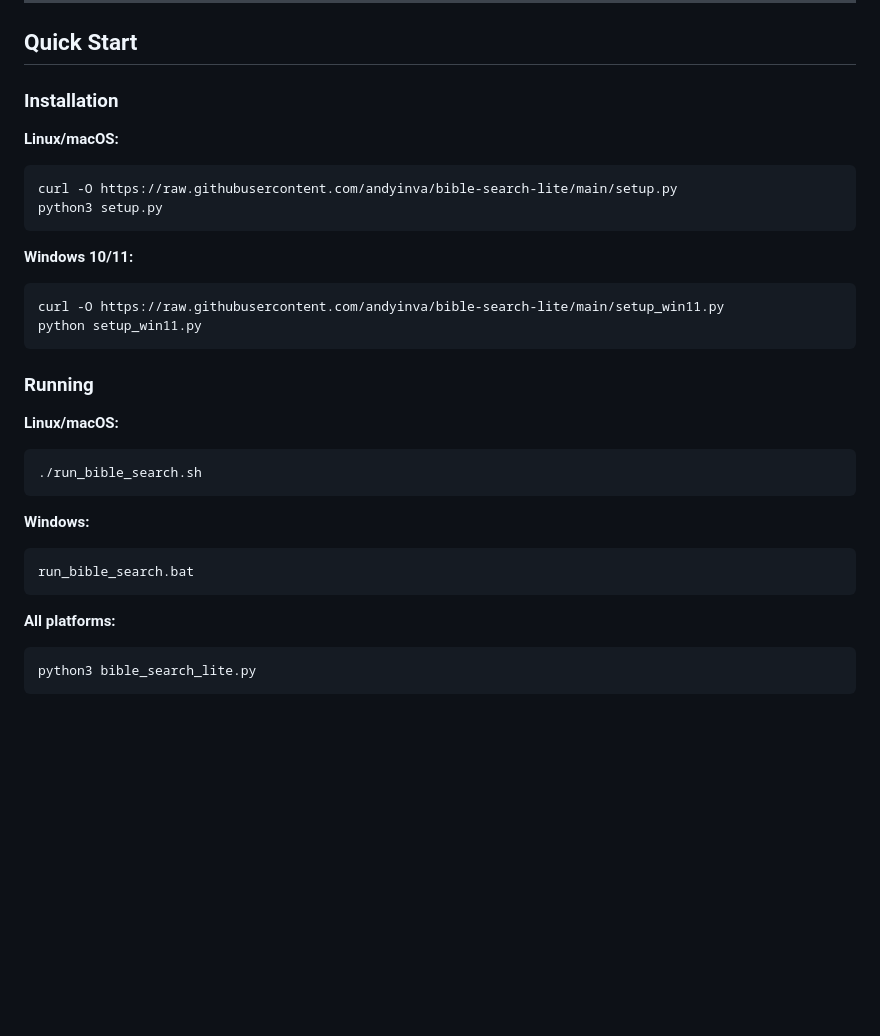
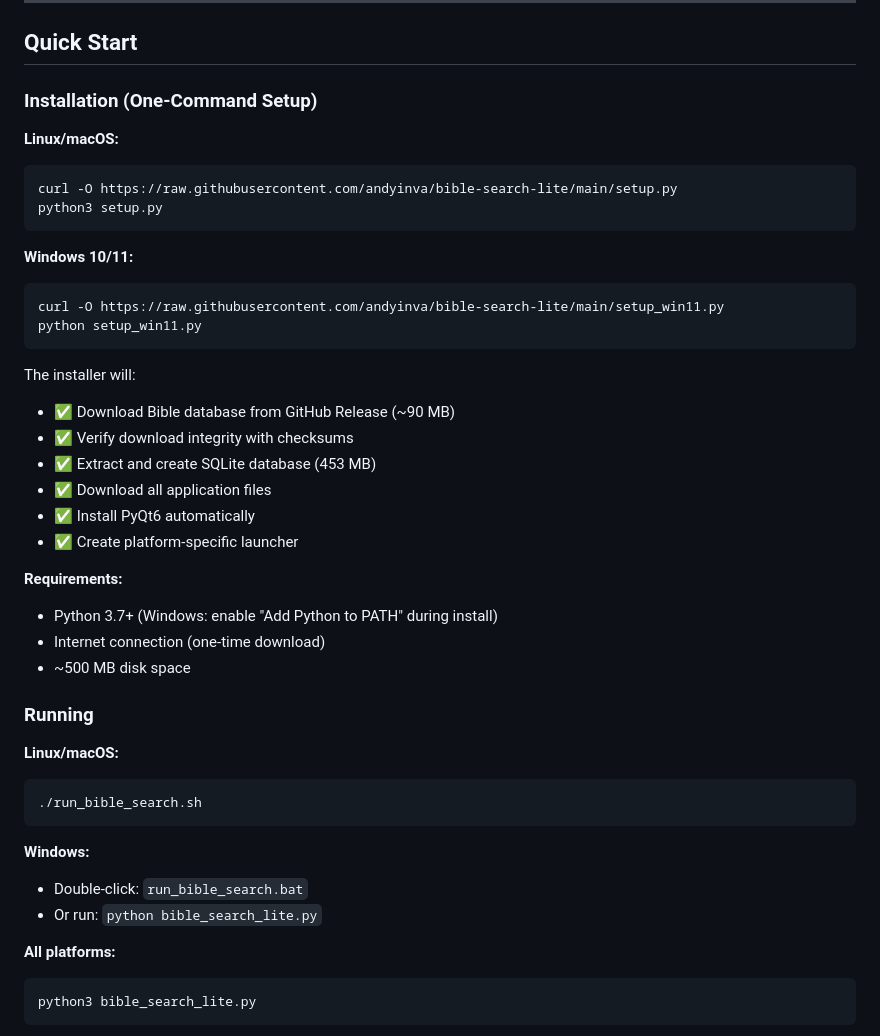
Before and after one commit to andyinva/bible-search-lite, a Markdown page: README.md, the part around the change. Drawn GitHub-style; blank space fills up the shorter version.

````diff
--- a/README.md
+++ b/README.md
@@ -10,7 +10,7 @@ A powerful, feature-rich Bible search application with advanced search operators
 
 ## Quick Start
 
-### Installation
+### Installation (One-Command Setup)
 
 **Linux/macOS:**
 ```bash
@@ -24,6 +24,19 @@ curl -O https://raw.githubusercontent.com/andyinva/bible-search-lite/main/setup_
 python setup_win11.py
 ```
 
+The installer will:
+- ✅ Download Bible database from GitHub Release (~90 MB)
+- ✅ Verify download integrity with checksums
+- ✅ Extract and create SQLite database (453 MB)
+- ✅ Download all application files
+- ✅ Install PyQt6 automatically
+- ✅ Create platform-specific launcher
+
+**Requirements:**
+- Python 3.7+ (Windows: enable "Add Python to PATH" during install)
+- Internet connection (one-time download)
+- ~500 MB disk space
+
 ### Running
 
 **Linux/macOS:**
@@ -32,9 +45,8 @@ python setup_win11.py
 ```
 
 **Windows:**
-```powershell
-run_bible_search.bat
-```
+- Double-click: `run_bible_search.bat`
+- Or run: `python bible_search_lite.py`
 
 **All platforms:**
 ```bash
````
Also changed, not shown: WINDOWS_QUICK_START.md (added, +79 -0 lines).
